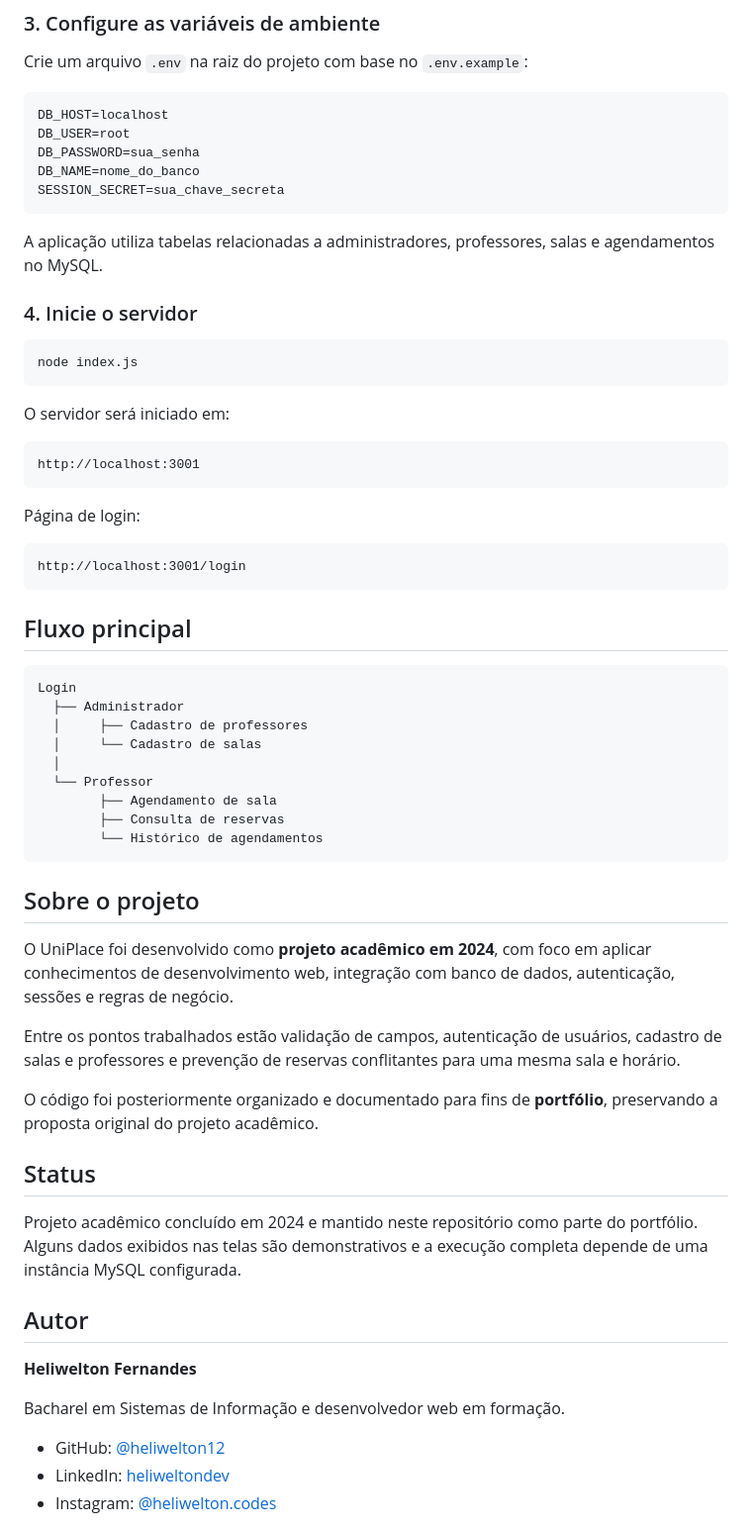
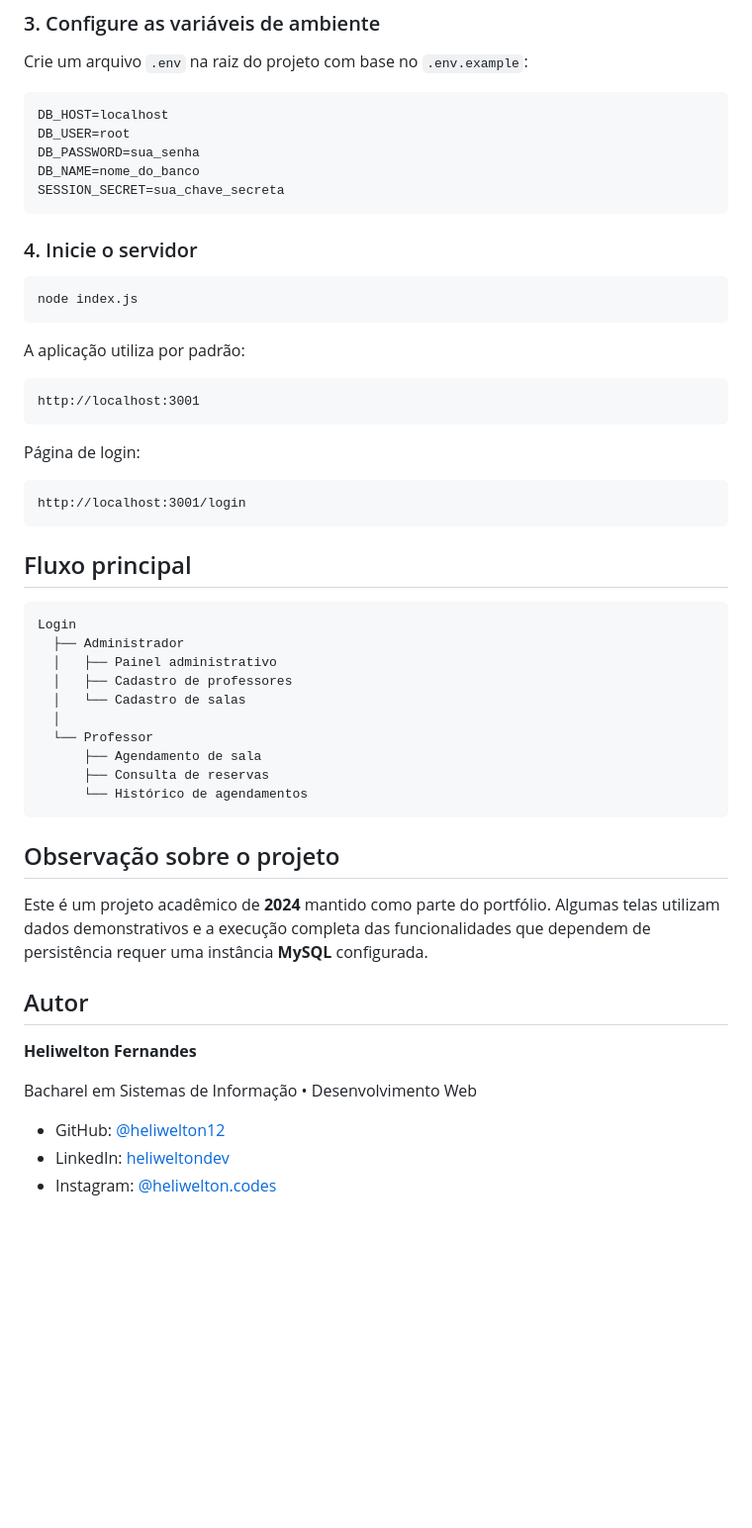
Before and after one commit to heliwelton12/agendamento-de-salas, a Markdown page: README.md, the part around one of its changes. Shown at 99% size. Drawn GitHub-style; blank space fills up the shorter version.

````diff
--- a/README.md
+++ b/README.md
@@ -119,15 +169,13 @@ DB_NAME=nome_do_banco
 SESSION_SECRET=sua_chave_secreta
 ```
 
-A aplicação utiliza tabelas relacionadas a administradores, professores, salas e agendamentos no MySQL.
-
 ### 4. Inicie o servidor
 
 ```bash
 node index.js
 ```
 
-O servidor será iniciado em:
+A aplicação utiliza por padrão:
 
 ```text
 http://localhost:3001
@@ -144,32 +192,25 @@ http://localhost:3001/login
 ```text
 Login
   ├── Administrador
-  │     ├── Cadastro de professores
-  │     └── Cadastro de salas
+  │   ├── Painel administrativo
+  │   ├── Cadastro de professores
+  │   └── Cadastro de salas
   │
   └── Professor
-        ├── Agendamento de sala
-        ├── Consulta de reservas
-        └── Histórico de agendamentos
+      ├── Agendamento de sala
+      ├── Consulta de reservas
+      └── Histórico de agendamentos
 ```
 
-## Sobre o projeto
+## Observação sobre o projeto
 
-O UniPlace foi desenvolvido como **projeto acadêmico em 2024**, com foco em aplicar conhecimentos de desenvolvimento web, integração com banco de dados, autenticação, sessões e regras de negócio.
-
-Entre os pontos trabalhados estão validação de campos, autenticação de usuários, cadastro de salas e professores e prevenção de reservas conflitantes para uma mesma sala e horário.
-
-O código foi posteriormente organizado e documentado para fins de **portfólio**, preservando a proposta original do projeto acadêmico.
-
-## Status
-
-Projeto acadêmico concluído em 2024 e mantido neste repositório como parte do portfólio. Alguns dados exibidos nas telas são demonstrativos e a execução completa depende de uma instância MySQL configurada.
+Este é um projeto acadêmico de **2024** mantido como parte do portfólio. Algumas telas utilizam dados demonstrativos e a execução completa das funcionalidades que dependem de persistência requer uma instância **MySQL** configurada.
 
 ## Autor
 
 **Heliwelton Fernandes**
 
-Bacharel em Sistemas de Informação e desenvolvedor web em formação.
+Bacharel em Sistemas de Informação • Desenvolvimento Web
 
 - GitHub: [@heliwelton12](https://github.com/heliwelton12)
 - LinkedIn: [heliweltondev](https://www.linkedin.com/in/heliweltondev)
````
Also changed, not shown: other parts of README.md (+84 -34 lines).
